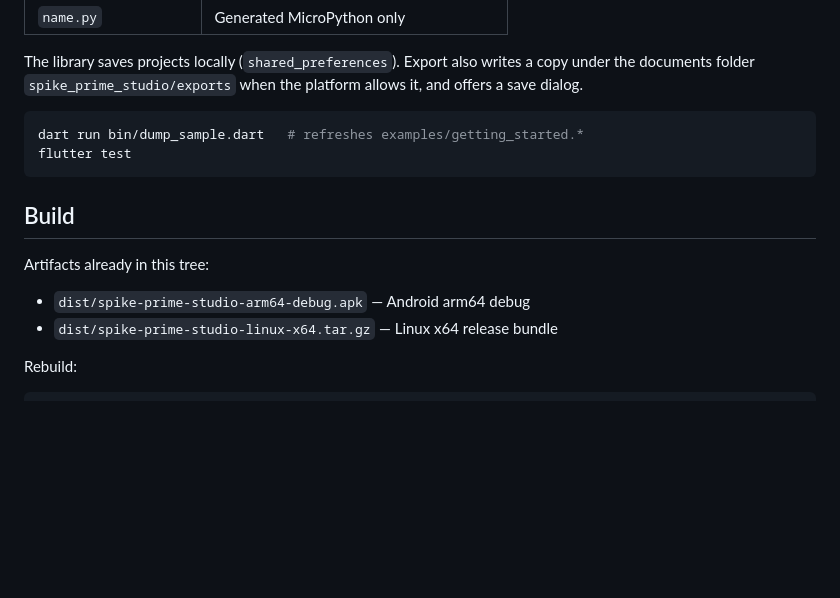
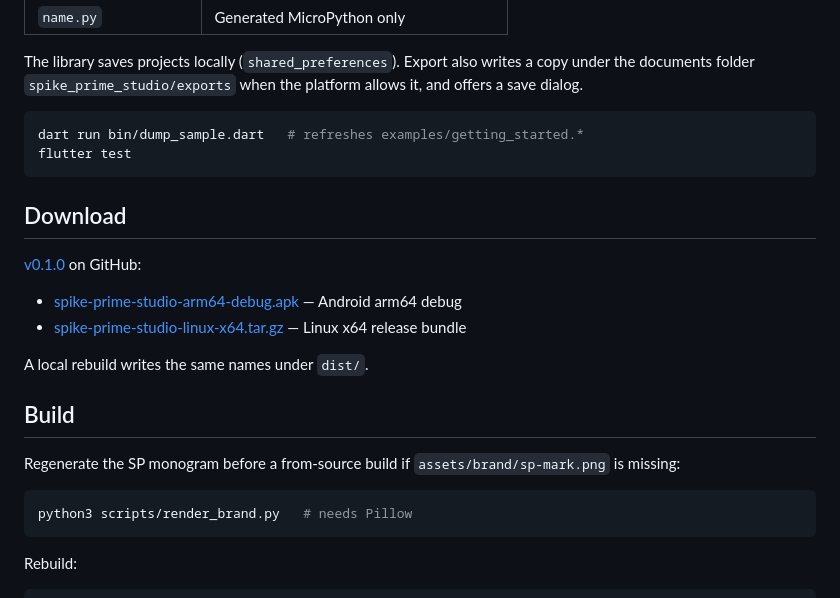
Before and after one commit to owen307/spike-studio, a Markdown page: README.md, the part around the change. Rendered like a GitHub page; blank space fills up the shorter version.

Commit message:
Document the v0.1.0 release downloads

````diff
--- a/README.md
+++ b/README.md
@@ -71,12 +71,22 @@ dart run bin/dump_sample.dart   # refreshes examples/getting_started.*
 flutter test
 ```
 
+## Download
+
+[v0.1.0](https://github.com/owen307/spike-studio/releases/tag/v0.1.0) on GitHub:
+
+- [spike-prime-studio-arm64-debug.apk](https://github.com/owen307/spike-studio/releases/download/v0.1.0/spike-prime-studio-arm64-debug.apk) — Android arm64 debug
+- [spike-prime-studio-linux-x64.tar.gz](https://github.com/owen307/spike-studio/releases/download/v0.1.0/spike-prime-studio-linux-x64.tar.gz) — Linux x64 release bundle
+
+A local rebuild writes the same names under `dist/`.
+
 ## Build
 
-Artifacts already in this tree:
+Regenerate the SP monogram before a from-source build if `assets/brand/sp-mark.png` is missing:
 
-- `dist/spike-prime-studio-arm64-debug.apk` — Android arm64 debug
-- `dist/spike-prime-studio-linux-x64.tar.gz` — Linux x64 release bundle
+```bash
+python3 scripts/render_brand.py   # needs Pillow
+```
 
 Rebuild:
 
````
